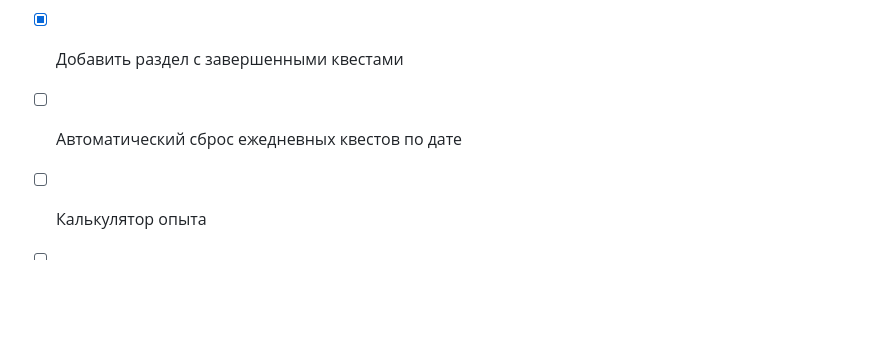
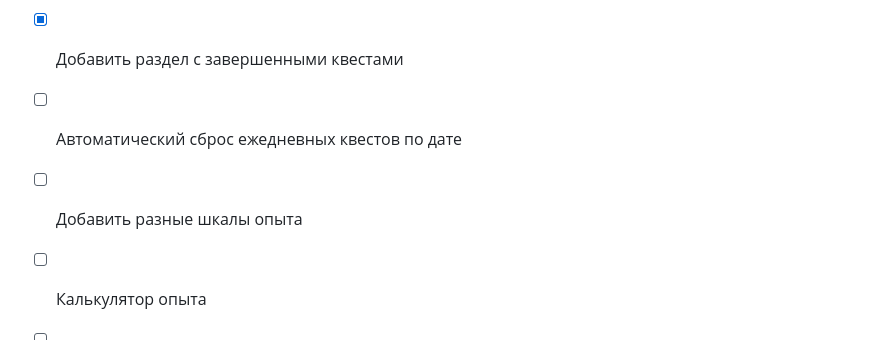
Before and after one commit to ceftan/questlog, a Markdown page: README.md, the part around the change. Drawn GitHub-style; blank space fills up the shorter version.

```diff
--- a/README.md
+++ b/README.md
@@ -84,6 +84,7 @@ QuestLog превращает обычный список дел в RPG-прок
 - [x] Адаптировать сайт под телефоны
 - [x] Добавить раздел с завершенными квестами
 - [ ] Автоматический сброс ежедневных квестов по дате
+- [ ] Добавить разные шкалы опыта
 - [ ] Калькулятор опыта
 - [ ] Удаление квестов
 - [ ] Серия дней подряд (streak)
```
